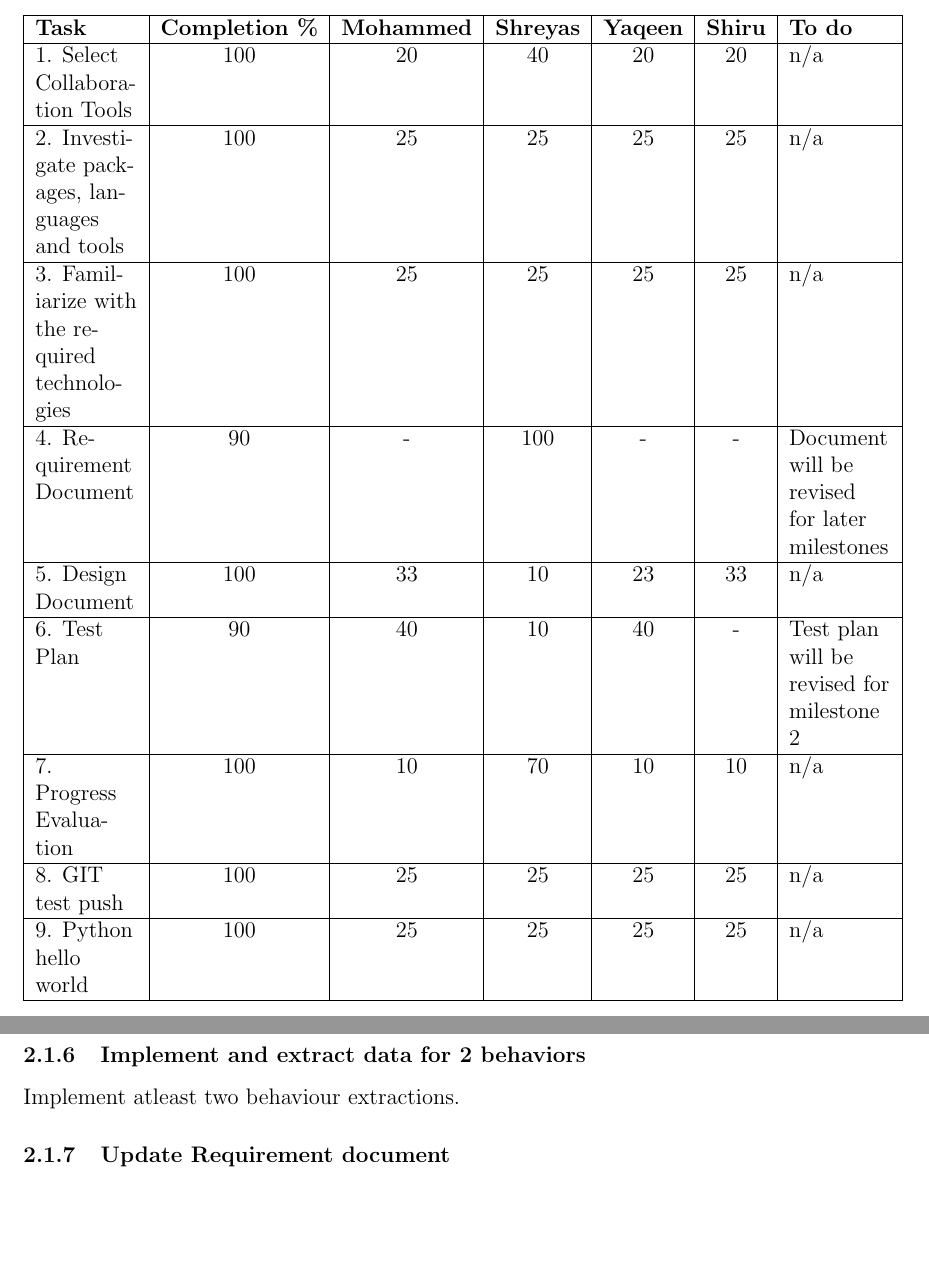
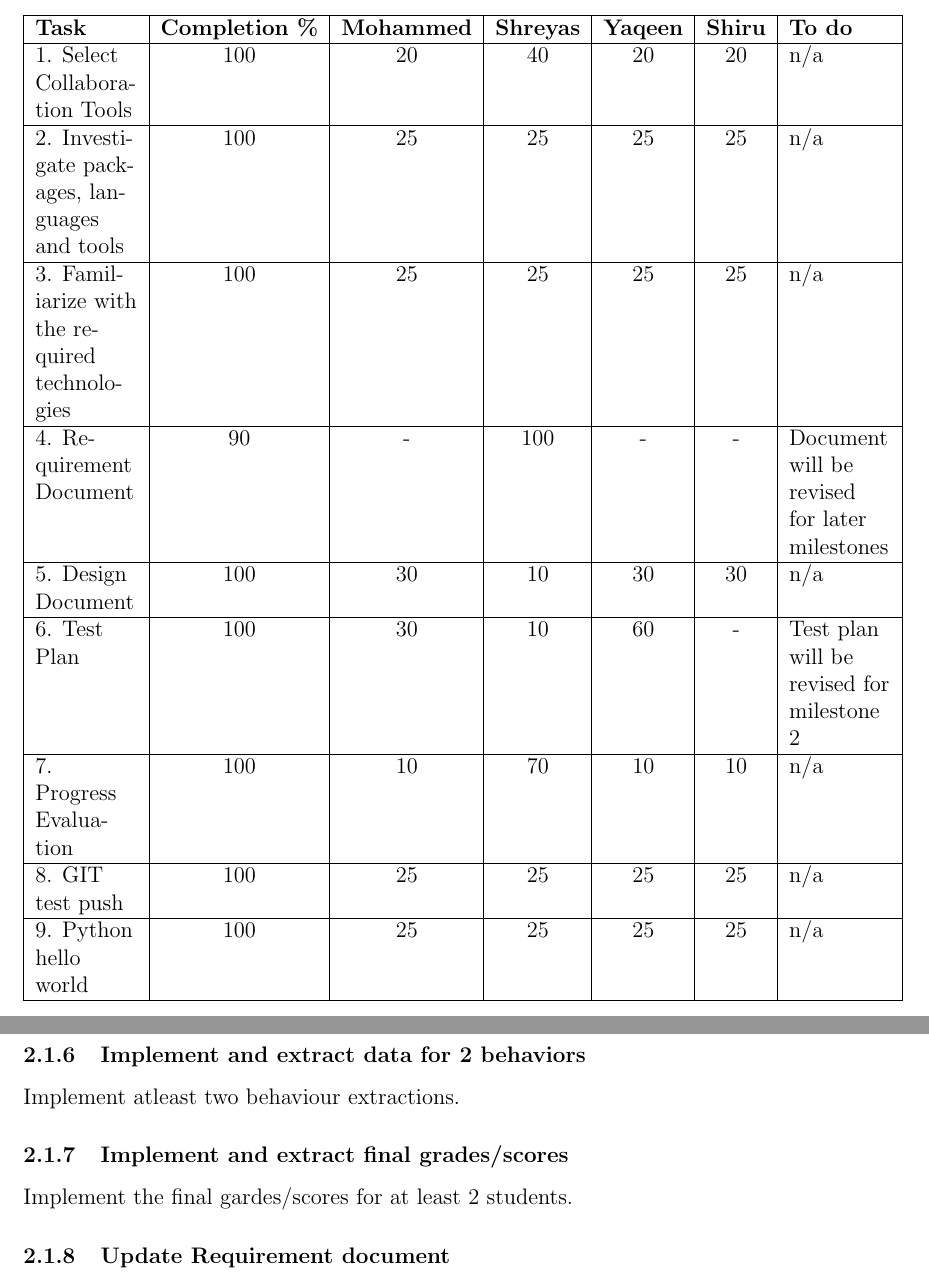
Before and after one commit to shreyasugemuge/Senior-Design-Project, a LaTeX document (docs/Milestone 1/Milestone_1_Progress_Evaluation.tex): two parts of pages 3 and 7 of 12, joined at a grey line, cut so that both start at the same text, the shorter picture padded with empty space. Compiled offline with pdfLaTeX.

Commit message:
Update Milestone_1_Progress_Evaluation.tex

```diff
--- a/docs/Milestone 1/Milestone_1_Progress_Evaluation.tex
+++ b/docs/Milestone 1/Milestone_1_Progress_Evaluation.tex
@@ -46,8 +46,8 @@
 	2. Investigate packages, languages and tools & 100 & 25 & 25 & 25 & 25 & n/a \\ \hline
 	3. Familiarize with the required technologies & 100 & 25 & 25 & 25 & 25 & n/a \\ \hline
 	4. Requirement Document & 90 & - & 100 & - & - & Document will be revised for later milestones \\ \hline
-	5. Design Document & 100 & 33 & 10 & 23 & 33 & n/a \\ \hline
-	6. Test Plan & 90 & 40 & 10 & 40 & - & Test plan will be revised for milestone 2 \\ \hline
+	5. Design Document & 100 & 30 & 10 & 30 & 30 & n/a \\ \hline
+	6. Test Plan & 100 & 30 & 10 & 60 & - & Test plan will be revised for milestone 2 \\ \hline
 	7. Progress Evaluation & 100 & 10 & 70 & 10 & 10 & n/a \\ \hline
 	8. GIT test push & 100 & 25 & 25 & 25 & 25 & n/a \\ \hline
 	9. Python hello world & 100 & 25 & 25 & 25 & 25 & n/a \\ \hline
@@ -127,6 +127,8 @@
 	Provide report of work from \ref{techs} and \ref{behs}
 	\subsubsection{Implement and extract data for 2 behaviors}
 	Implement atleast two behaviour extractions.
+	\subsubsection{Implement and extract final grades/scores}
+	Implement the final gardes/scores for at least 2 students.
 	\subsubsection{Update Requirement document}
 	Update requirements document with all the specific data mining techniques that have been finalized in \ref{techs}
 	\pagebreak
```
Also changed, not shown: docs/Milestone 1/Milestone_1_Progress_Evaluation.tex (4 more changed lines).
